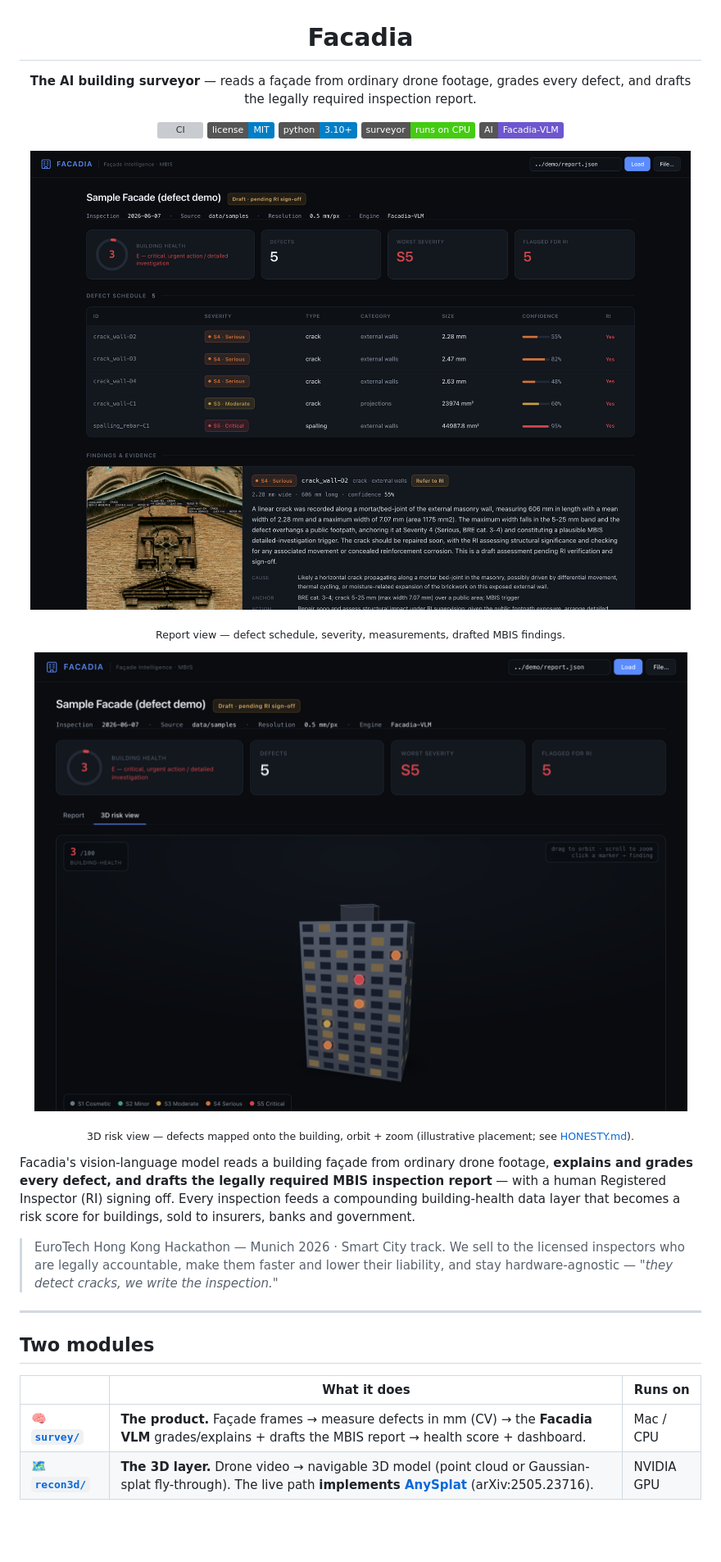
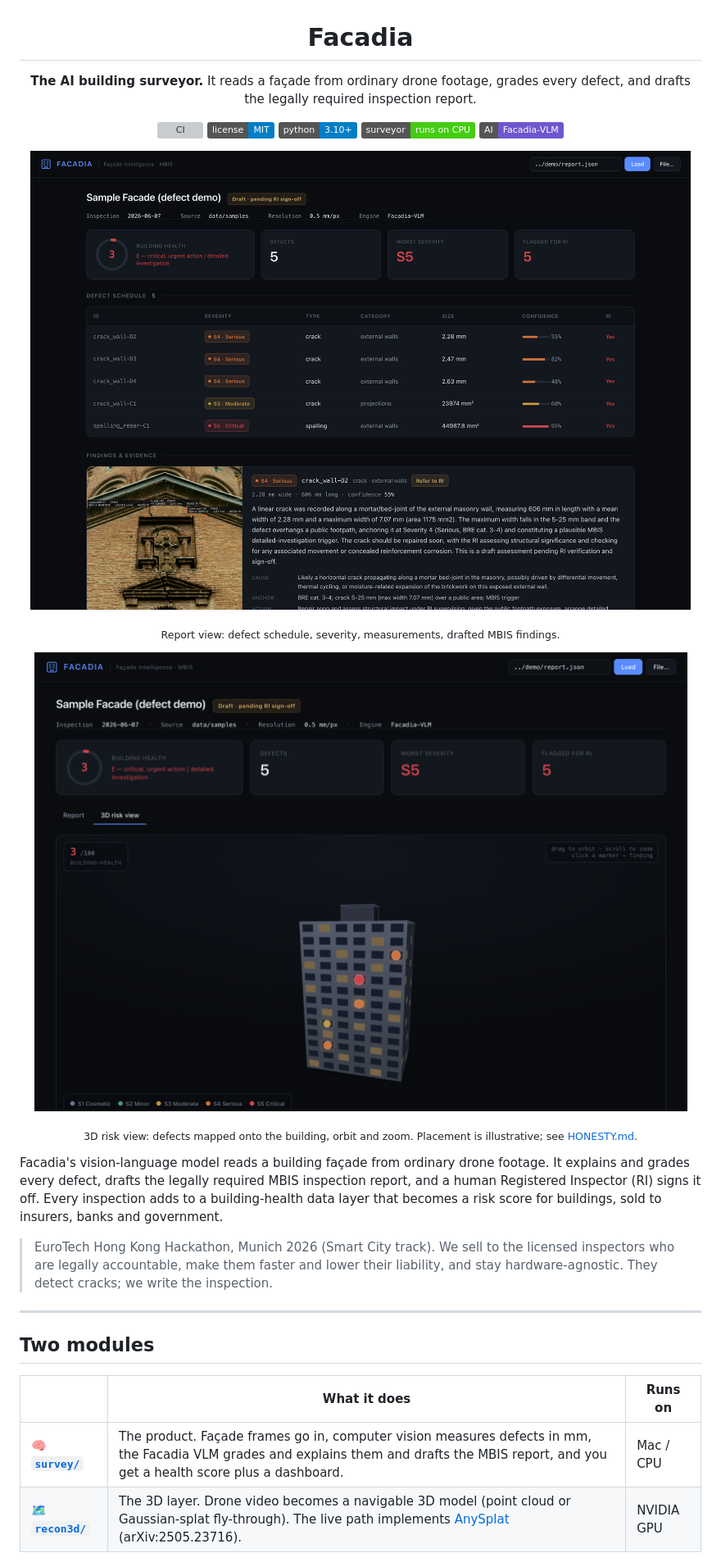
Before and after one commit to danielshx/facadia, a Markdown page: README.md, the part around one of its changes. Shown at 82% size. GitHub-like rendering; badges without logos; blank space fills up the shorter version; grey boxes are pictures that could not be loaded.

```diff
--- a/README.md
+++ b/README.md
@@ -2,8 +2,8 @@
 
 # Facadia
 
-**The AI building surveyor** — reads a façade from ordinary drone footage,
-grades every defect, and drafts the legally required inspection report.
+**The AI building surveyor.** It reads a façade from ordinary drone footage, grades
+every defect, and drafts the legally required inspection report.
 
 [![CI](https://github.com/danielshx/Hawkeye/actions/workflows/ci.yml/badge.svg)](https://github.com/danielshx/Hawkeye/actions/workflows/ci.yml)
 [![License: MIT](https://img.shields.io/badge/license-MIT-blue.svg)](LICENSE)
@@ -15,3 +15,3 @@ grades every defect, and drafts the legally required inspection report.
 
-<sub>Report view — defect schedule, severity, measurements, drafted MBIS findings.</sub>
+<sub>Report view: defect schedule, severity, measurements, drafted MBIS findings.</sub>
 
@@ -19,18 +19,18 @@ grades every defect, and drafts the legally required inspection report.
 
-<sub>3D risk view — defects mapped onto the building, orbit + zoom (illustrative placement; see [HONESTY.md](HONESTY.md)).</sub>
+<sub>3D risk view: defects mapped onto the building, orbit and zoom. Placement is illustrative; see [HONESTY.md](HONESTY.md).</sub>
 
 </div>
 
-Facadia's vision-language model reads a building façade from ordinary drone
-footage, **explains and grades every defect, and drafts the legally required MBIS
-inspection report** — with a human Registered Inspector (RI) signing off. Every
-inspection feeds a compounding building-health data layer that becomes a risk score
-for buildings, sold to insurers, banks and government.
+Facadia's vision-language model reads a building façade from ordinary drone footage.
+It explains and grades every defect, drafts the legally required MBIS inspection
+report, and a human Registered Inspector (RI) signs it off. Every inspection adds to
+a building-health data layer that becomes a risk score for buildings, sold to
+insurers, banks and government.
 
-> EuroTech Hong Kong Hackathon — Munich 2026 · Smart City track.
+> EuroTech Hong Kong Hackathon, Munich 2026 (Smart City track).
 > We sell to the licensed inspectors who are legally accountable, make them faster
-> and lower their liability, and stay hardware-agnostic — *"they detect cracks, we
-> write the inspection."*
+> and lower their liability, and stay hardware-agnostic. They detect cracks; we write
+> the inspection.
 
 ---
 
@@ -38,6 +38,6 @@ for buildings, sold to insurers, banks and government.
 
 | | What it does | Runs on |
 | --- | --- | --- |
-| 🧠 **[`survey/`](survey)** | **The product.** Façade frames → measure defects in mm (CV) → the **Facadia VLM** grades/explains + drafts the MBIS report → health score + dashboard. | Mac / CPU |
-| 🗺️ **[`recon3d/`](recon3d)** | **The 3D layer.** Drone video → navigable 3D model (point cloud or Gaussian-splat fly-through). The live path **implements [AnySplat](docs/anysplat.md)** (arXiv:2505.23716). | NVIDIA GPU |
+| 🧠 **[`survey/`](survey)** | The product. Façade frames go in, computer vision measures defects in mm, the Facadia VLM grades and explains them and drafts the MBIS report, and you get a health score plus a dashboard. | Mac / CPU |
+| 🗺️ **[`recon3d/`](recon3d)** | The 3D layer. Drone video becomes a navigable 3D model (point cloud or Gaussian-splat fly-through). The live path implements [AnySplat](docs/anysplat.md) (arXiv:2505.23716). | NVIDIA GPU |
 
```
Also changed, not shown: other parts of README.md (+59 -56 lines).
